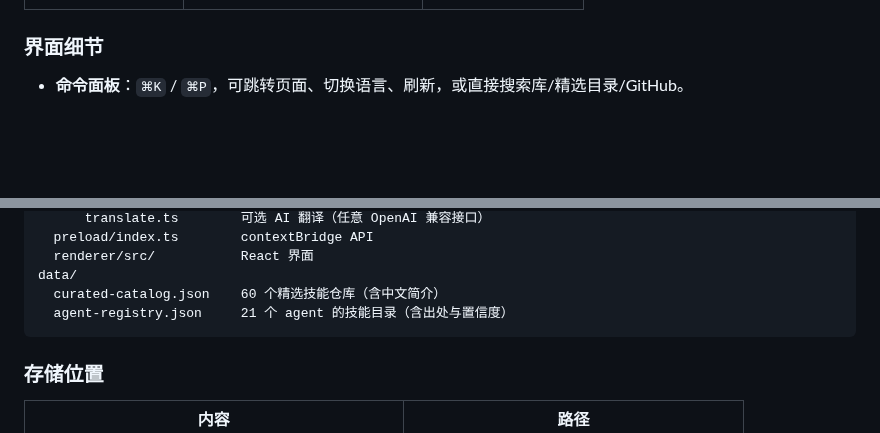
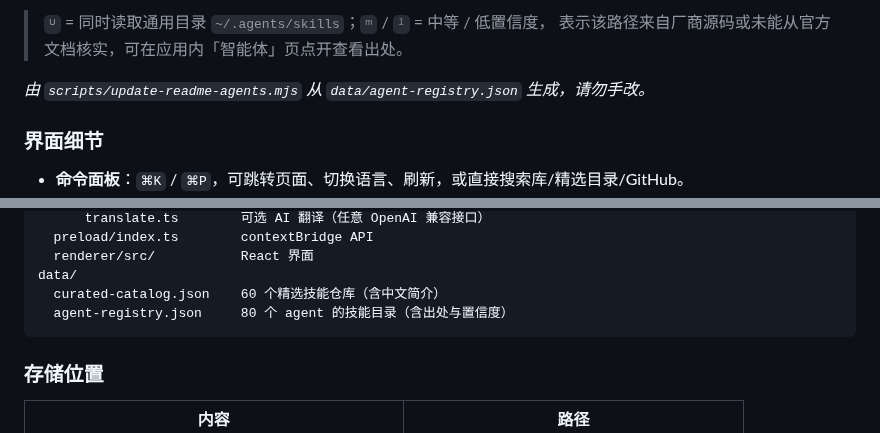
Before and after one commit to dialling/skillhub, a Markdown page: README.md, 2 parts joined by grey strips. Drawn GitHub-style; blank space fills up the shorter version.

````diff
--- a/README.md
+++ b/README.md
@@ -114,3 +182,8 @@ npm run dev
+> `ᵁ` = 同时读取通用目录 `~/.agents/skills`；`ᵐ` / `ˡ` = 中等 / 低置信度，
+> 表示该路径来自厂商源码或未能从官方文档核实，可在应用内「智能体」页点开查看出处。
+
+*由 `scripts/update-readme-agents.mjs` 从 `data/agent-registry.json` 生成，请勿手改。*
+<!-- AGENT-TABLE:END -->
 
 ### 界面细节
 - **命令面板**：`⌘K` / `⌘P`，可跳转页面、切换语言、刷新，或直接搜索库/精选目录/GitHub。
@@ -177,7 +250,7 @@ src/
   renderer/src/           React 界面
 data/
   curated-catalog.json    60 个精选技能仓库（含中文简介）
-  agent-registry.json     21 个 agent 的技能目录（含出处与置信度）
+  agent-registry.json     80 个 agent 的技能目录（含出处与置信度）
 ```
 
 ### 存储位置
````
Also changed, not shown: other parts of README.md (+89 -21 lines), docs/screenshots/agents.jpg, 9 other files.
